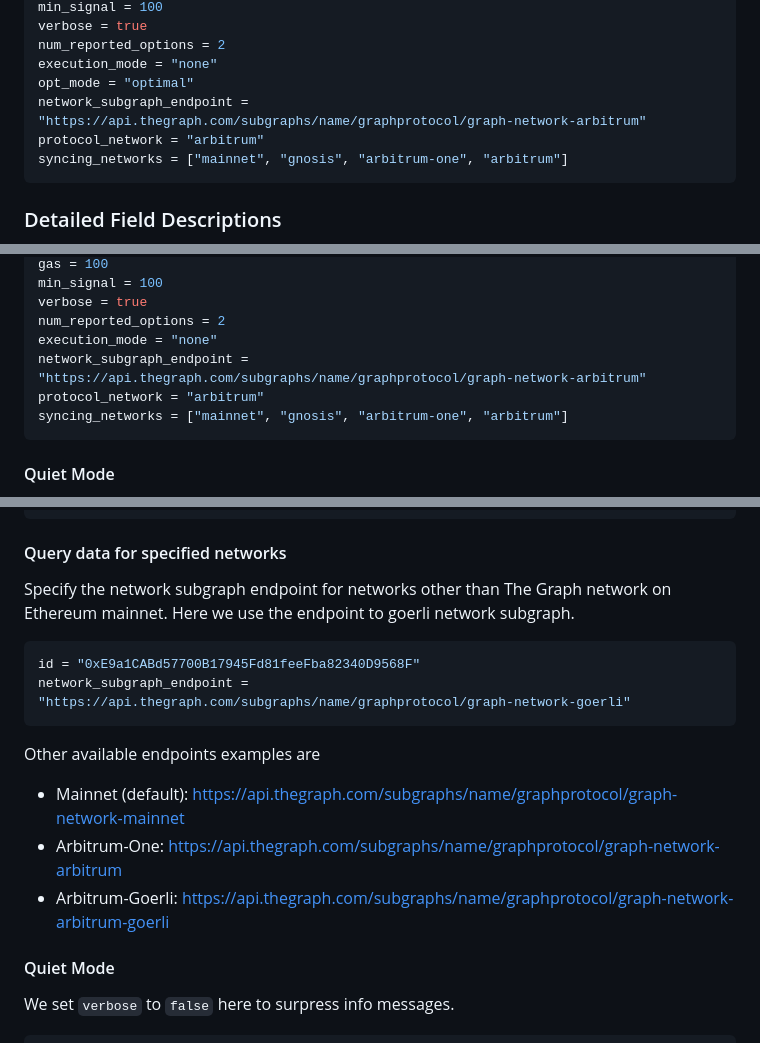
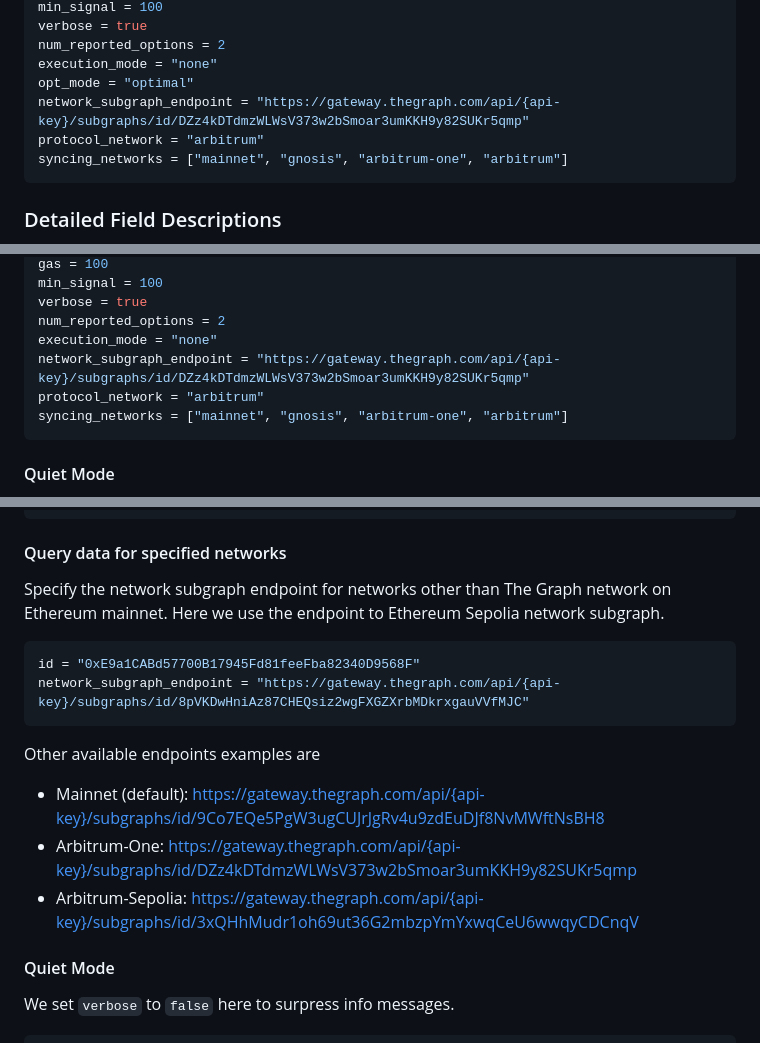
Before and after one commit to graphprotocol/allocation-optimizer, a Markdown page: docs/src/configuration.md, 3 parts joined by grey strips. Rendered like a GitHub page.

Commit message:
Update configuration.md with API keys
Add required API keys template for querying network subgraph endpoints

````diff
--- a/docs/src/configuration.md
+++ b/docs/src/configuration.md
@@ -22,7 +22,7 @@ verbose = true
 num_reported_options = 2
 execution_mode = "none"
 opt_mode = "optimal"
-network_subgraph_endpoint = "https://api.thegraph.com/subgraphs/name/graphprotocol/graph-network-arbitrum"
+network_subgraph_endpoint = "https://gateway.thegraph.com/api/{api-key}/subgraphs/id/DZz4kDTdmzWLWsV373w2bSmoar3umKKH9y82SUKr5qmp"
 protocol_network = "arbitrum"
 syncing_networks = ["mainnet", "gnosis", "arbitrum-one", "arbitrum"]
 ```
@@ -151,7 +151,7 @@ min_signal = 100
 verbose = true
 num_reported_options = 2
 execution_mode = "none"
-network_subgraph_endpoint = "https://api.thegraph.com/subgraphs/name/graphprotocol/graph-network-arbitrum"
+network_subgraph_endpoint = "https://gateway.thegraph.com/api/{api-key}/subgraphs/id/DZz4kDTdmzWLWsV373w2bSmoar3umKKH9y82SUKr5qmp"
 protocol_network = "arbitrum"
 syncing_networks = ["mainnet", "gnosis", "arbitrum-one", "arbitrum"]
 ```
@@ -319,17 +319,17 @@ execution_mode = "none"
 
 #### Query data for specified networks
 
-Specify the network subgraph endpoint for networks other than The Graph network on Ethereum mainnet. Here we use the endpoint to goerli network subgraph.
+Specify the network subgraph endpoint for networks other than The Graph network on Ethereum mainnet. Here we use the endpoint to Ethereum Sepolia network subgraph.
 
 ``` toml
 id = "0xE9a1CABd57700B17945Fd81feeFba82340D9568F"
-network_subgraph_endpoint = "https://api.thegraph.com/subgraphs/name/graphprotocol/graph-network-goerli"
+network_subgraph_endpoint = "https://gateway.thegraph.com/api/{api-key}/subgraphs/id/8pVKDwHniAz87CHEQsiz2wgFXGZXrbMDkrxgauVVfMJC"
 ```
 
 Other available endpoints examples are
-- Mainnet (default): https://api.thegraph.com/subgraphs/name/graphprotocol/graph-network-mainnet
-- Arbitrum-One: https://api.thegraph.com/subgraphs/name/graphprotocol/graph-network-arbitrum
-- Arbitrum-Goerli: https://api.thegraph.com/subgraphs/name/graphprotocol/graph-network-arbitrum-goerli
+- Mainnet (default): https://gateway.thegraph.com/api/{api-key}/subgraphs/id/9Co7EQe5PgW3ugCUJrJgRv4u9zdEuDJf8NvMWftNsBH8
+- Arbitrum-One: https://gateway.thegraph.com/api/{api-key}/subgraphs/id/DZz4kDTdmzWLWsV373w2bSmoar3umKKH9y82SUKr5qmp
+- Arbitrum-Sepolia: https://gateway.thegraph.com/api/{api-key}/subgraphs/id/3xQHhMudr1oh69ut36G2mbzpYmYxwqCeU6wwqyCDCnqV
 
 #### Quiet Mode
 
````
Also changed, not shown: other parts of docs/src/configuration.md (+1 -1 lines).
